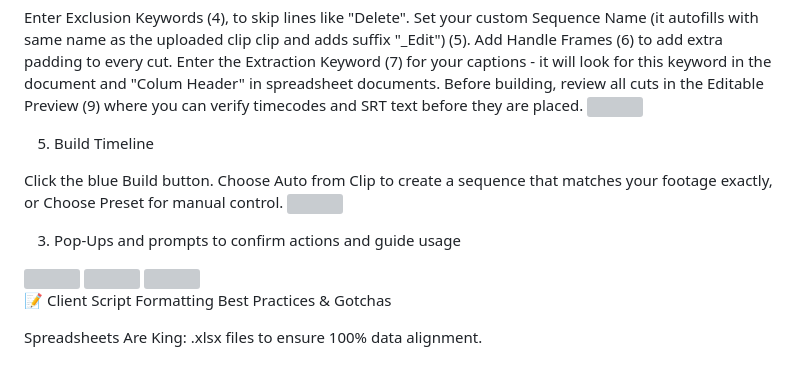
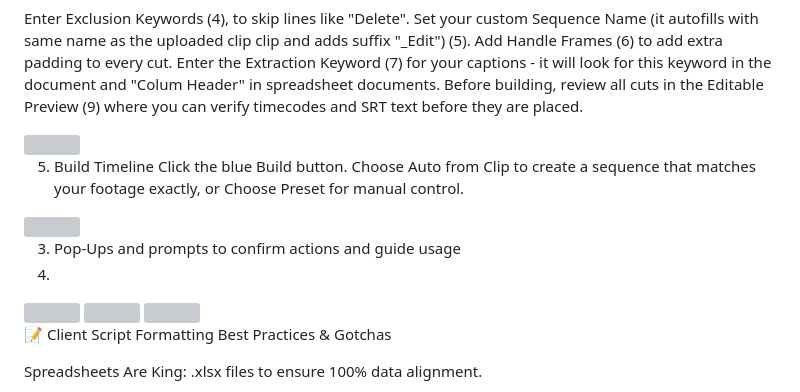
Before and after one commit to demoan666/ProEditDirectBuilder, a Markdown page: README.md, the part around the change. GitHub-like rendering; grey boxes are pictures that could not be loaded.

Commit message:
Fix numbering and formatting in README
Updated the README to correct numbering and improve clarity.

```diff
--- a/README.md
+++ b/README.md
@@ -41,14 +41,16 @@ Set your custom Sequence Name (it autofills with same name as the uploaded clip
 Add Handle Frames (6) to add extra padding to every cut.
 Enter the Extraction Keyword (7) for your captions - it will look for this keyword in the document and "Colum Header" in spreadsheet documents.
 Before building, review all cuts in the Editable Preview (9) where you can verify timecodes and SRT text before they are placed.
+
 <img src="ProEditDirectBuilder-Repo/ProEditDirectBuilder/assets/screenshots/help00.jpg" width="600">
 
 5. Build Timeline
+Click the blue Build button. Choose Auto from Clip to create a sequence that matches your footage exactly, or Choose Preset for manual control.
 
-Click the blue Build button. Choose Auto from Clip to create a sequence that matches your footage exactly, or Choose Preset for manual control.
 <img src="ProEditDirectBuilder-Repo/ProEditDirectBuilder/assets/screenshots/help04.jpg" width="600">
 
 3. Pop-Ups and prompts to confirm actions and guide usage
+4.
 <img src="ProEditDirectBuilder-Repo/ProEditDirectBuilder/assets/screenshots/help05.jpg" width="600">
 <img src="ProEditDirectBuilder-Repo/ProEditDirectBuilder/assets/screenshots/help00.jpg" width="600">
 <img src="ProEditDirectBuilder-Repo/ProEditDirectBuilder/assets/screenshots/help00.jpg" width="600">
```
